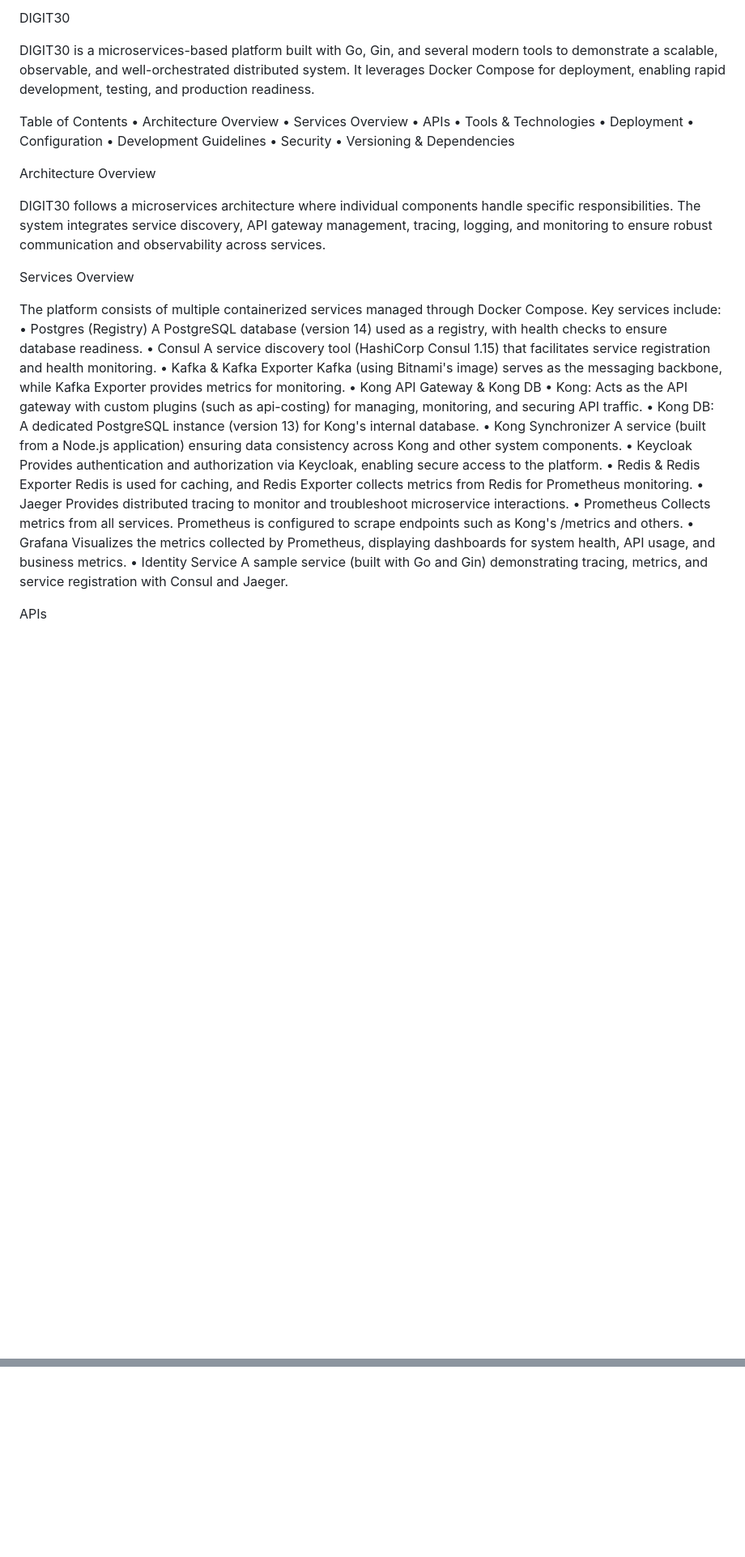
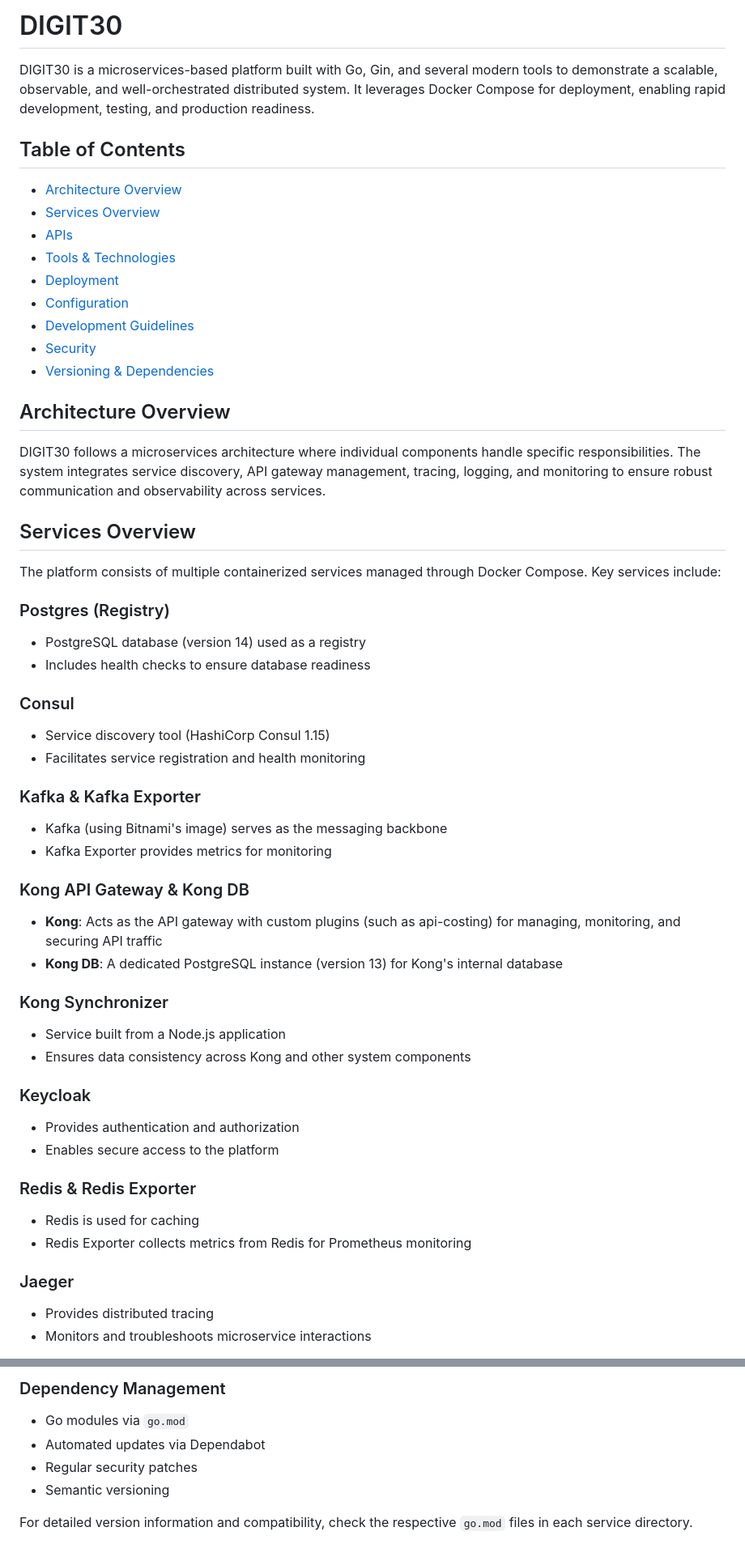
Before and after one commit to digitnxt/DIGIT30, a Markdown page: README.md, 2 parts joined by grey strips. Shown at 81% size. Drawn GitHub-style; blank space fills up the shorter version.

Commit message:
docs: improve README formatting and readability

```diff
--- a/README.md
+++ b/README.md
@@ -1,47 +1,55 @@
-DIGIT30
+# DIGIT30
 
 DIGIT30 is a microservices-based platform built with Go, Gin, and several modern tools to demonstrate a scalable, observable, and well-orchestrated distributed system. It leverages Docker Compose for deployment, enabling rapid development, testing, and production readiness.
 
-Table of Contents
-	•	Architecture Overview
-	•	Services Overview
-	•	APIs
-	•	Tools & Technologies
-	•	Deployment
-	•	Configuration
-	•	Development Guidelines
-	•	Security
-	•	Versioning & Dependencies
+## Table of Contents
+- [Architecture Overview](#architecture-overview)
+- [Services Overview](#services-overview)
+- [APIs](#apis)
+- [Tools & Technologies](#tools--technologies)
+- [Deployment](#deployment)
+- [Configuration](#configuration)
+- [Development Guidelines](#development-guidelines)
+- [Security](#security)
+- [Versioning & Dependencies](#versioning--dependencies)
 
-Architecture Overview
+## Architecture Overview
 
 DIGIT30 follows a microservices architecture where individual components handle specific responsibilities. The system integrates service discovery, API gateway management, tracing, logging, and monitoring to ensure robust communication and observability across services.
 
-Services Overview
+## Services Overview
 
 The platform consists of multiple containerized services managed through Docker Compose. Key services include:
-	•	Postgres (Registry)
-A PostgreSQL database (version 14) used as a registry, with health checks to ensure database readiness.
-	•	Consul
-A service discovery tool (HashiCorp Consul 1.15) that facilitates service registration and health monitoring.
-	•	Kafka & Kafka Exporter
-Kafka (using Bitnami's image) serves as the messaging backbone, while Kafka Exporter provides metrics for monitoring.
-	•	Kong API Gateway & Kong DB
-	•	Kong: Acts as the API gateway with custom plugins (such as api-costing) for managing, monitoring, and securing API traffic.
-	•	Kong DB: A dedicated PostgreSQL instance (version 13) for Kong's internal database.
-	•	Kong Synchronizer
-A service (built from a Node.js application) ensuring data consistency across Kong and other system components.
-	•	Keycloak
-Provides authentication and authorization via Keycloak, enabling secure access to the platform.
-	•	Redis & Redis Exporter
-Redis is used for caching, and Redis Exporter collects metrics from Redis for Prometheus monitoring.
-	•	Jaeger
-Provides distributed tracing to monitor and troubleshoot microservice interactions.
-	•	Prometheus
-Collects metrics from all services. Prometheus is configured to scrape endpoints such as Kong's /metrics and others.
-	•	Grafana
-Visualizes the metrics collected by Prometheus, displaying dashboards for system health, API usage, and business metrics.
-	•	Identity Service
-A sample service (built with Go and Gin) demonstrating tracing, metrics, and service registration with Consul and Jaeger.
 
-APIs
+### Postgres (Registry)
+- PostgreSQL database (version 14) used as a registry
+- Includes health checks to ensure database readiness
+
+### Consul
+- Service discovery tool (HashiCorp Consul 1.15)
+- Facilitates service registration and health monitoring
+
+### Kafka & Kafka Exporter
+- Kafka (using Bitnami's image) serves as the messaging backbone
+- Kafka Exporter provides metrics for monitoring
+
+### Kong API Gateway & Kong DB
+- **Kong**: Acts as the API gateway with custom plugins (such as api-costing) for managing, monitoring, and securing API traffic
+- **Kong DB**: A dedicated PostgreSQL instance (version 13) for Kong's internal database
+
+### Kong Synchronizer
+- Service built from a Node.js application
+- Ensures data consistency across Kong and other system components
+
+### Keycloak
+- Provides authentication and authorization
+- Enables secure access to the platform
+
+### Redis & Redis Exporter
+- Redis is used for caching
+- Redis Exporter collects metrics from Redis for Prometheus monitoring
+
+### Jaeger
+- Provides distributed tracing
+- Monitors and troubleshoots microservice interactions
+
@@ -123,0 +178,7 @@ For detailed version information and compatibility, check the respective go.mod
+### Dependency Management
+- Go modules via `go.mod`
+- Automated updates via Dependabot
+- Regular security patches
+- Semantic versioning
+
+For detailed version information and compatibility, check the respective `go.mod` files in each service directory.
```
Also changed, not shown: other parts of README.md (+101 -55 lines).
